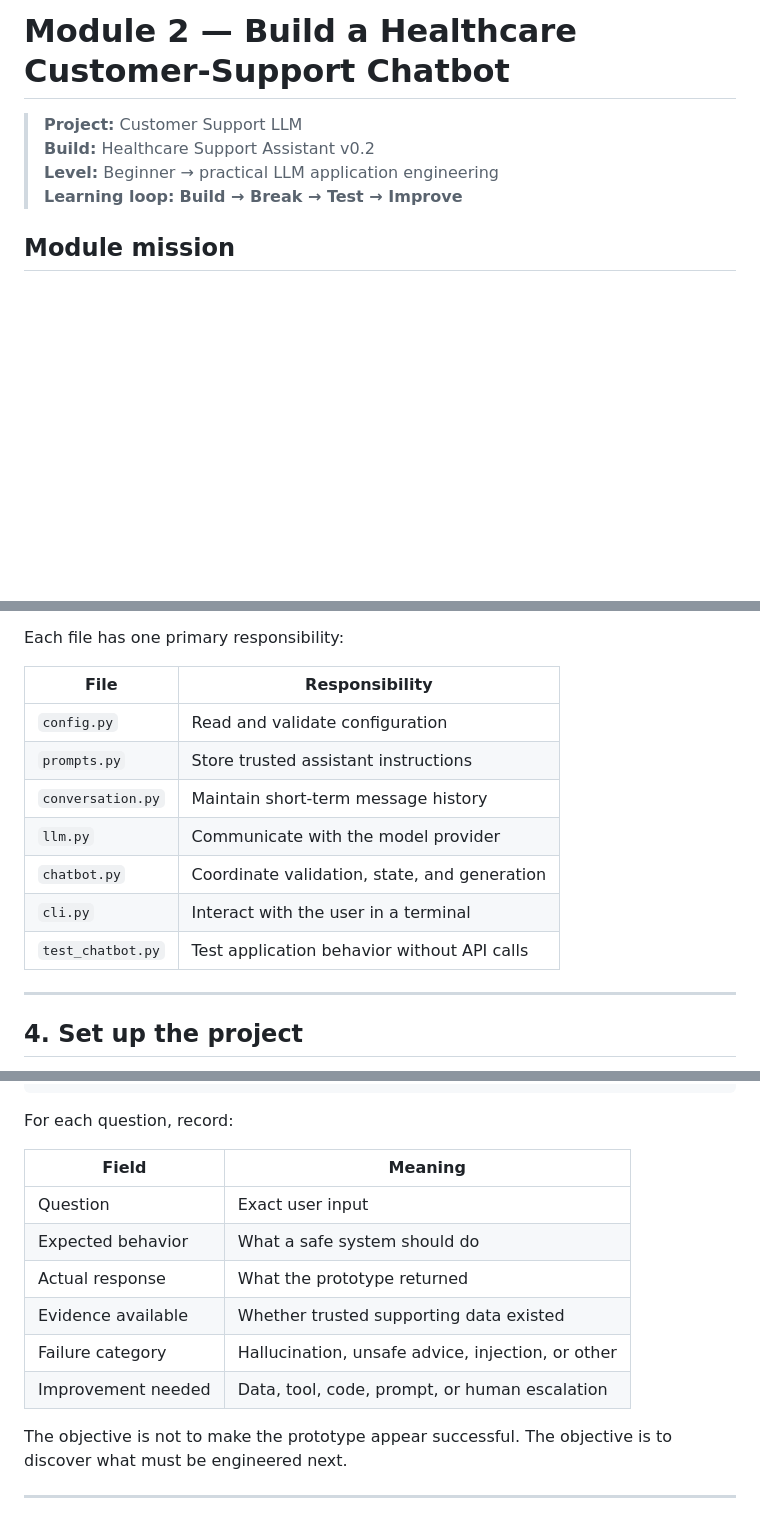
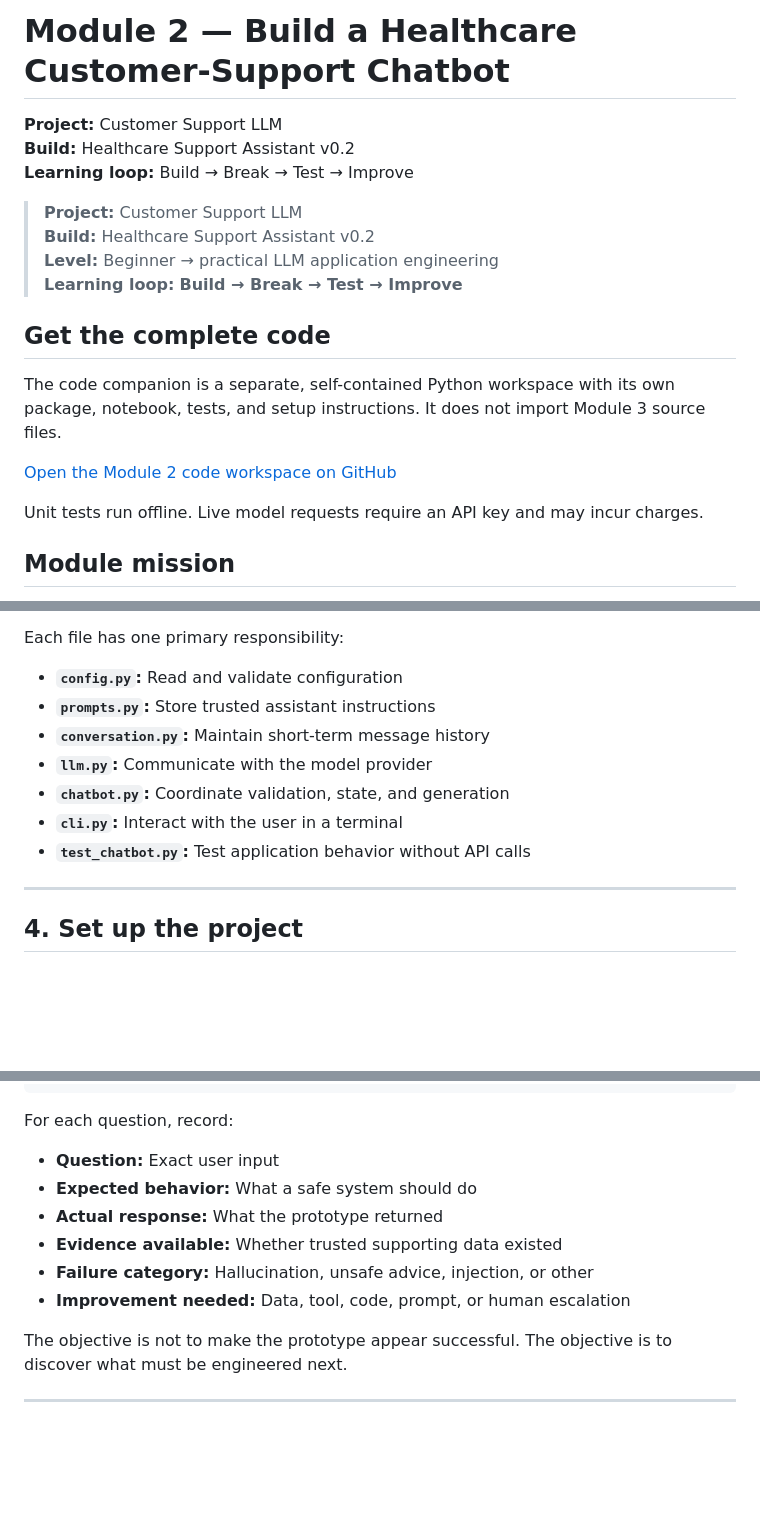
Before and after one commit to faheemkhaskheli9/Customer-Support-LLM, a Markdown page: docs/module-02.md, 3 parts joined by grey strips. GitHub-like rendering; blank space fills up the shorter version.

Commit message:
Make Module 2 article Medium-friendly and link code

```diff
--- a/docs/module-02.md
+++ b/docs/module-02.md
@@ -1,9 +1,21 @@
 # Module 2 — Build a Healthcare Customer-Support Chatbot
+
+**Project:** Customer Support LLM
+**Build:** Healthcare Support Assistant v0.2
+**Learning loop:** Build → Break → Test → Improve
 
 > **Project:** Customer Support LLM
 > **Build:** Healthcare Support Assistant v0.2
 > **Level:** Beginner → practical LLM application engineering
 > **Learning loop:** **Build → Break → Test → Improve**
+
+## Get the complete code
+
+The code companion is a separate, self-contained Python workspace with its own package, notebook, tests, and setup instructions. It does not import Module 3 source files.
+
+[Open the Module 2 code workspace on GitHub](https://github.com/faheemkhaskheli9/Customer-Support-LLM/tree/main/module-02)
+
+Unit tests run offline. Live model requests require an API key and may incur charges.
 
 ## Module mission
 
@@ -101,15 +113,13 @@ This is more structure than a five-line chatbot tutorial needs. That is delibera
 
 Each file has one primary responsibility:
 
-| File | Responsibility |
-|---|---|
-| `config.py` | Read and validate configuration |
-| `prompts.py` | Store trusted assistant instructions |
-| `conversation.py` | Maintain short-term message history |
-| `llm.py` | Communicate with the model provider |
-| `chatbot.py` | Coordinate validation, state, and generation |
-| `cli.py` | Interact with the user in a terminal |
-| `test_chatbot.py` | Test application behavior without API calls |
+- **`config.py`:** Read and validate configuration
+- **`prompts.py`:** Store trusted assistant instructions
+- **`conversation.py`:** Maintain short-term message history
+- **`llm.py`:** Communicate with the model provider
+- **`chatbot.py`:** Coordinate validation, state, and generation
+- **`cli.py`:** Interact with the user in a terminal
+- **`test_chatbot.py`:** Test application behavior without API calls
 
 ---
 
@@ -536,14 +544,12 @@ test_questions = [
 
 For each question, record:
 
-| Field | Meaning |
-|---|---|
-| Question | Exact user input |
-| Expected behavior | What a safe system should do |
-| Actual response | What the prototype returned |
-| Evidence available | Whether trusted supporting data existed |
-| Failure category | Hallucination, unsafe advice, injection, or other |
-| Improvement needed | Data, tool, code, prompt, or human escalation |
+- **Question:** Exact user input
+- **Expected behavior:** What a safe system should do
+- **Actual response:** What the prototype returned
+- **Evidence available:** Whether trusted supporting data existed
+- **Failure category:** Hallucination, unsafe advice, injection, or other
+- **Improvement needed:** Data, tool, code, prompt, or human escalation
 
 The objective is not to make the prototype appear successful. The objective is to discover what must be engineered next.
 
```
Also changed, not shown: other parts of docs/module-02.md (+2 -4 lines).
